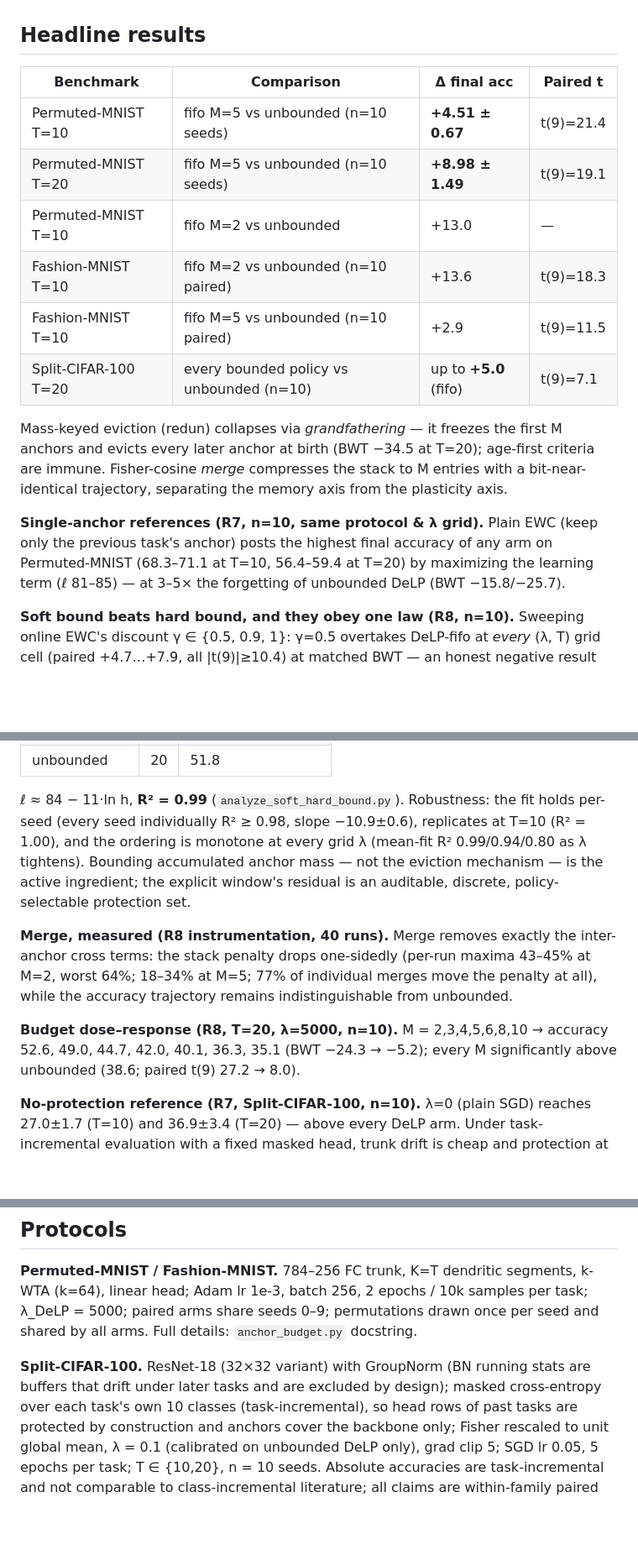
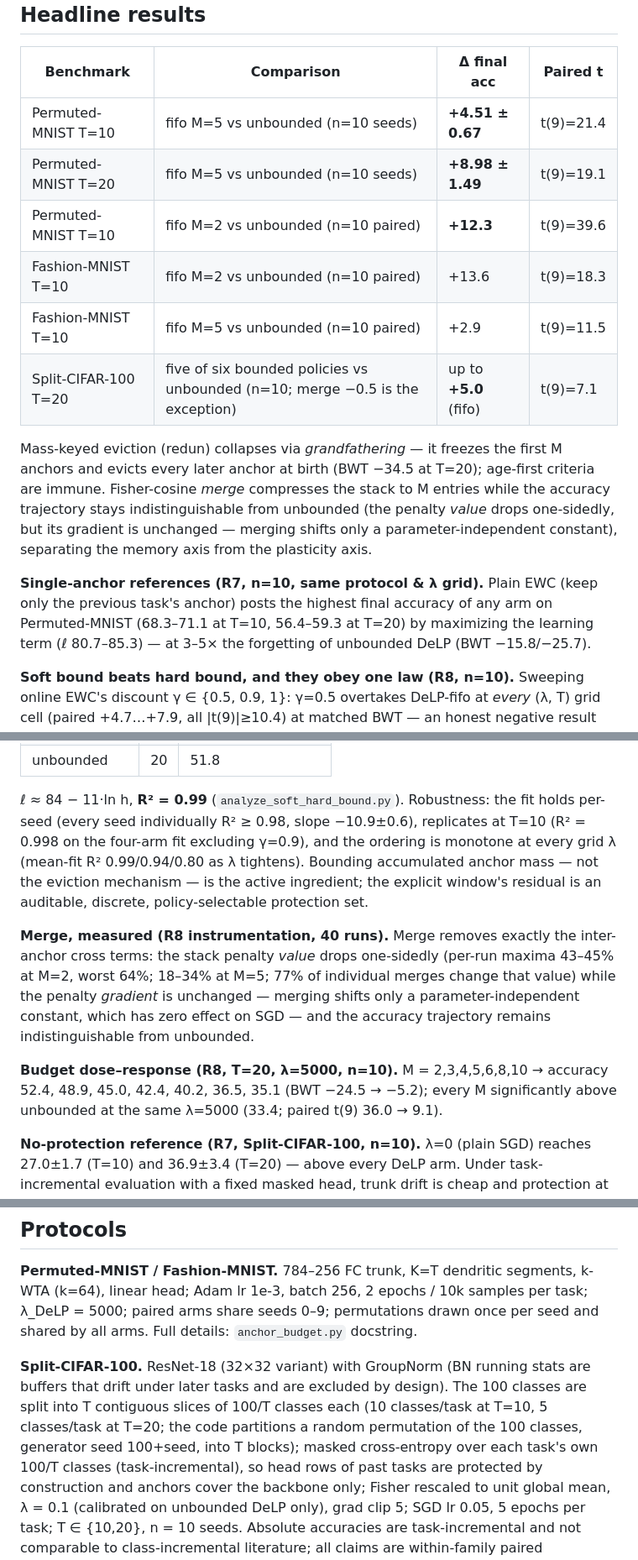
Before and after one commit to zhouranxi/delp-anchor-budget, a Markdown page: README.md, 3 parts joined by grey strips. Shown at 84% size. Drawn GitHub-style; blank space fills up the shorter version.

Commit message:
README: align headline numbers with re-derived records; correct CIFAR protocol (100/T classes); five-of-six claim; merge value-level wording; same-lambda dose baseline; S2 status

```diff
--- a/README.md
+++ b/README.md
@@ -36,21 +36,23 @@ what stability cost, (Q2) whether the budget is a knob distinct from λ, and
 |---|---|---|---|
 | Permuted-MNIST T=10 | fifo M=5 vs unbounded (n=10 seeds) | **+4.51 ± 0.67** | t(9)=21.4 |
 | Permuted-MNIST T=20 | fifo M=5 vs unbounded (n=10 seeds) | **+8.98 ± 1.49** | t(9)=19.1 |
-| Permuted-MNIST T=10 | fifo M=2 vs unbounded | +13.0 | — |
+| Permuted-MNIST T=10 | fifo M=2 vs unbounded (n=10 paired) | **+12.3** | t(9)=39.6 |
 | Fashion-MNIST T=10  | fifo M=2 vs unbounded (n=10 paired) | +13.6 | t(9)=18.3 |
 | Fashion-MNIST T=10  | fifo M=5 vs unbounded (n=10 paired) | +2.9 | t(9)=11.5 |
-| Split-CIFAR-100 T=20 | every bounded policy vs unbounded (n=10) | up to **+5.0** (fifo) | t(9)=7.1 |
+| Split-CIFAR-100 T=20 | five of six bounded policies vs unbounded (n=10; merge −0.5 is the exception) | up to **+5.0** (fifo) | t(9)=7.1 |
 
 Mass-keyed eviction (redun) collapses via *grandfathering* — it freezes the
 first M anchors and evicts every later anchor at birth (BWT −34.5 at T=20);
 age-first criteria are immune. Fisher-cosine *merge* compresses the stack to
-M entries with a bit-near-identical trajectory, separating the memory axis
-from the plasticity axis.
+M entries while the accuracy trajectory stays indistinguishable from
+unbounded (the penalty *value* drops one-sidedly, but its gradient is
+unchanged — merging shifts only a parameter-independent constant), separating
+the memory axis from the plasticity axis.
 
 **Single-anchor references (R7, n=10, same protocol & λ grid).** Plain EWC
 (keep only the previous task's anchor) posts the highest final accuracy of
-any arm on Permuted-MNIST (68.3–71.1 at T=10, 56.4–59.4 at T=20) by
-maximizing the learning term (ℓ 81–85) — at 3–5× the forgetting of
+any arm on Permuted-MNIST (68.3–71.1 at T=10, 56.4–59.3 at T=20) by
+maximizing the learning term (ℓ 80.7–85.3) — at 3–5× the forgetting of
 unbounded DeLP (BWT −15.8/−25.7).
 
 **Soft bound beats hard bound, and they obey one law (R8, n=10).**
@@ -71,21 +73,25 @@ term is log-linear in the protected-mass horizon h:
 
 ℓ ≈ 84 − 11·ln h, **R² = 0.99** (`analyze_soft_hard_bound.py`). Robustness:
 the fit holds per-seed (every seed individually R² ≥ 0.98, slope −10.9±0.6),
-replicates at T=10 (R² = 1.00), and the ordering is monotone at every grid λ
+replicates at T=10 (R² = 0.998 on the four-arm fit excluding γ=0.9), and
+the ordering is monotone at every grid λ
 (mean-fit R² 0.99/0.94/0.80 as λ tightens). Bounding
 accumulated anchor mass — not the eviction mechanism — is the active
 ingredient; the explicit window's residual is an auditable, discrete,
 policy-selectable protection set.
 
 **Merge, measured (R8 instrumentation, 40 runs).** Merge removes exactly
-the inter-anchor cross terms: the stack penalty drops one-sidedly (per-run
-maxima 43–45% at M=2, worst 64%; 18–34% at M=5; 77% of individual merges
-move the penalty at all), while the accuracy trajectory remains
+the inter-anchor cross terms: the stack penalty *value* drops one-sidedly
+(per-run maxima 43–45% at M=2, worst 64%; 18–34% at M=5; 77% of individual
+merges change that value) while the penalty *gradient* is unchanged —
+merging shifts only a parameter-independent constant, which has zero effect
+on SGD — and the accuracy trajectory remains
 indistinguishable from unbounded.
 
 **Budget dose–response (R8, T=20, λ=5000, n=10).** M = 2,3,4,5,6,8,10 →
-accuracy 52.6, 49.0, 44.7, 42.0, 40.1, 36.3, 35.1 (BWT −24.3 → −5.2);
-every M significantly above unbounded (38.6; paired t(9) 27.2 → 8.0).
+accuracy 52.4, 48.9, 45.0, 42.4, 40.2, 36.5, 35.1 (BWT −24.5 → −5.2);
+every M significantly above unbounded at the same λ=5000 (33.4; paired
+t(9) 36.0 → 9.1).
 
 **No-protection reference (R7, Split-CIFAR-100, n=10).** λ=0 (plain SGD)
 reaches 27.0±1.7 (T=10) and 36.9±3.4 (T=20) — above every DeLP arm.
@@ -148,8 +154,12 @@ task; λ_DeLP = 5000; paired arms share seeds 0–9; permutations drawn once per
 seed and shared by all arms. Full details: `anchor_budget.py` docstring.
 
 **Split-CIFAR-100.** ResNet-18 (32×32 variant) with GroupNorm (BN running
-stats are buffers that drift under later tasks and are excluded by design);
-masked cross-entropy over each task's own 10 classes (task-incremental), so
+stats are buffers that drift under later tasks and are excluded by design).
+The 100 classes are split into T contiguous slices of 100/T classes each
+(10 classes/task at T=10, 5 classes/task at T=20; the code partitions a
+random permutation of the 100 classes, generator seed 100+seed, into T
+blocks); masked cross-entropy over each task's own 100/T classes
+(task-incremental), so
 head rows of past tasks are protected by construction and anchors cover the
 backbone only; Fisher rescaled to unit global mean, λ = 0.1 (calibrated on
 unbounded DeLP only), grad clip 5; SGD lr 0.05, 5 epochs per task; T ∈ {10,20},
```
Also changed, not shown: other parts of README.md (+1 -1 lines).
